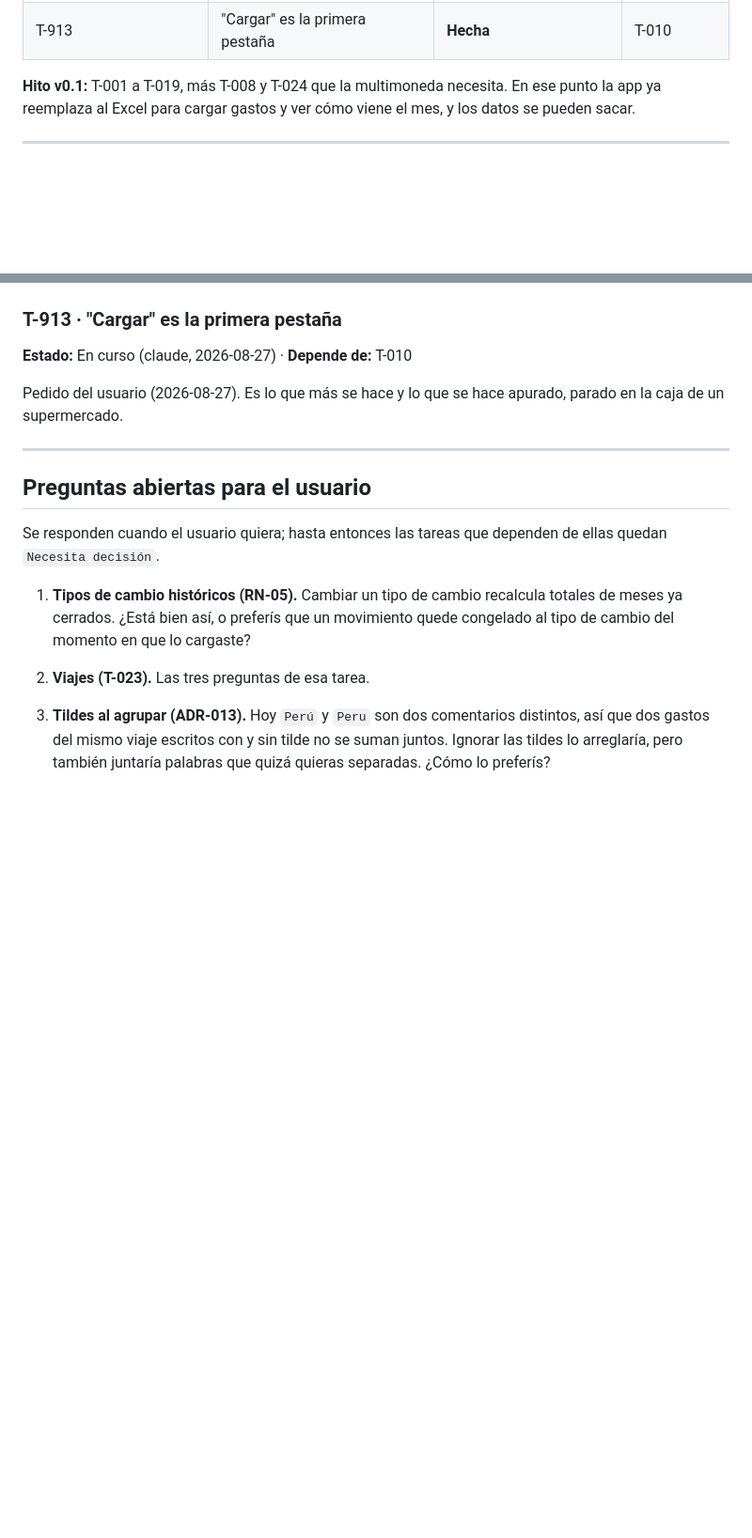
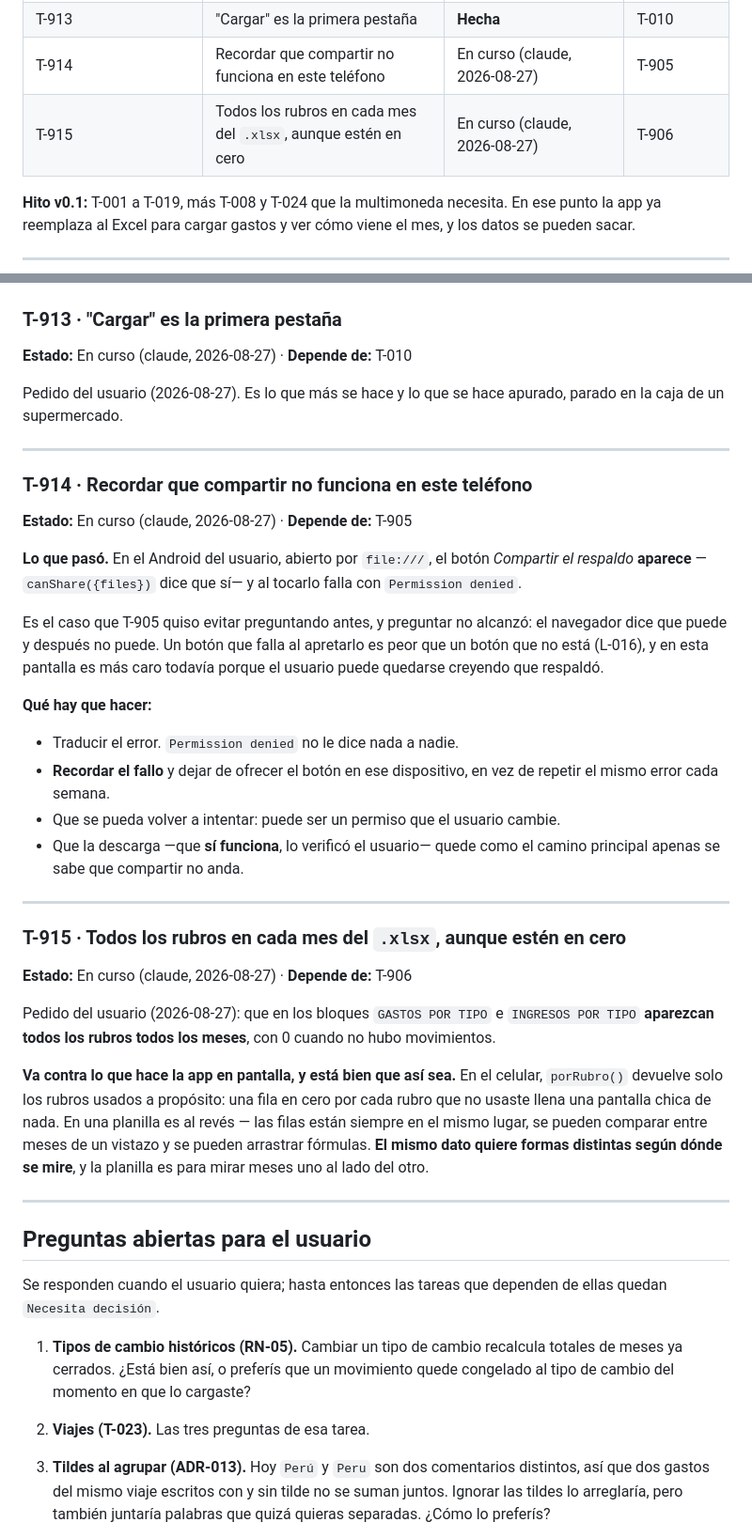
Before and after one commit to agonzalezorge/viajecor, a Markdown page: docs/PLAN.md, 2 parts joined by grey strips. Shown at 94% size. Drawn GitHub-style; blank space fills up the shorter version.

Commit message:
Reservar T-914 y T-915, de la verificación en el celular
T-914: el botón de compartir aparece y falla con "Permission denied" en el
Android del usuario. Preguntar antes con canShare no alcanzó: el navegador
dice que puede y después no puede.

T-915: en la planilla, todos los rubros todos los meses aunque estén en
cero. Va contra lo que hace la app en pantalla, y está bien: en una
pantalla chica las filas en cero son ruido, en una planilla son lo que
permite comparar meses de un vistazo.

Co-Authored-By: Claude Opus 5 <noreply@anthropic.com>
Claude-Session: https://claude.ai/code/session_01QSu5m3UssQuT8akXJ5o73f

```diff
--- a/docs/PLAN.md
+++ b/docs/PLAN.md
@@ -105,6 +105,8 @@ Sin instrucciones específicas, se aplica este orden, sin saltearse pasos:
 | T-911 | La barra del desglose mide el porcentaje real | **Hecha** | T-014 |
 | T-912 | Orden de campos y autocompletado del comentario | **Hecha** | T-011 |
 | T-913 | "Cargar" es la primera pestaña | **Hecha** | T-010 |
+| T-914 | Recordar que compartir no funciona en este teléfono | En curso (claude, 2026-08-27) | T-905 |
+| T-915 | Todos los rubros en cada mes del `.xlsx`, aunque estén en cero | En curso (claude, 2026-08-27) | T-906 |
 
 **Hito v0.1:** T-001 a T-019, más T-008 y T-024 que la multimoneda necesita.
 En ese punto la app ya reemplaza al Excel para
@@ -1059,6 +1061,45 @@ parado en la caja de un supermercado.
 
 ---
 
+### T-914 · Recordar que compartir no funciona en este teléfono
+**Estado:** En curso (claude, 2026-08-27) · **Depende de:** T-905
+
+**Lo que pasó.** En el Android del usuario, abierto por `file:///`, el botón
+*Compartir el respaldo* **aparece** —`canShare({files})` dice que sí— y al
+tocarlo falla con `Permission denied`.
+
+Es el caso que T-905 quiso evitar preguntando antes, y preguntar no alcanzó: el
+navegador dice que puede y después no puede. Un botón que falla al apretarlo es
+peor que un botón que no está (L-016), y en esta pantalla es más caro todavía
+porque el usuario puede quedarse creyendo que respaldó.
+
+**Qué hay que hacer:**
+- Traducir el error. `Permission denied` no le dice nada a nadie.
+- **Recordar el fallo** y dejar de ofrecer el botón en ese dispositivo, en vez de
+  repetir el mismo error cada semana.
+- Que se pueda volver a intentar: puede ser un permiso que el usuario cambie.
+- Que la descarga —que **sí funciona**, lo verificó el usuario— quede como el
+  camino principal apenas se sabe que compartir no anda.
+
+---
+
+### T-915 · Todos los rubros en cada mes del `.xlsx`, aunque estén en cero
+**Estado:** En curso (claude, 2026-08-27) · **Depende de:** T-906
+
+Pedido del usuario (2026-08-27): que en los bloques `GASTOS POR TIPO` e
+`INGRESOS POR TIPO` **aparezcan todos los rubros todos los meses**, con 0 cuando
+no hubo movimientos.
+
+**Va contra lo que hace la app en pantalla, y está bien que así sea.** En el
+celular, `porRubro()` devuelve solo los rubros usados a propósito: una fila en
+cero por cada rubro que no usaste llena una pantalla chica de nada. En una
+planilla es al revés — las filas están siempre en el mismo lugar, se pueden
+comparar entre meses de un vistazo y se pueden arrastrar fórmulas. **El mismo
+dato quiere formas distintas según dónde se mire**, y la planilla es para mirar
+meses uno al lado del otro.
+
+---
+
 ## Preguntas abiertas para el usuario
 
 Se responden cuando el usuario quiera; hasta entonces las tareas que dependen de
```
